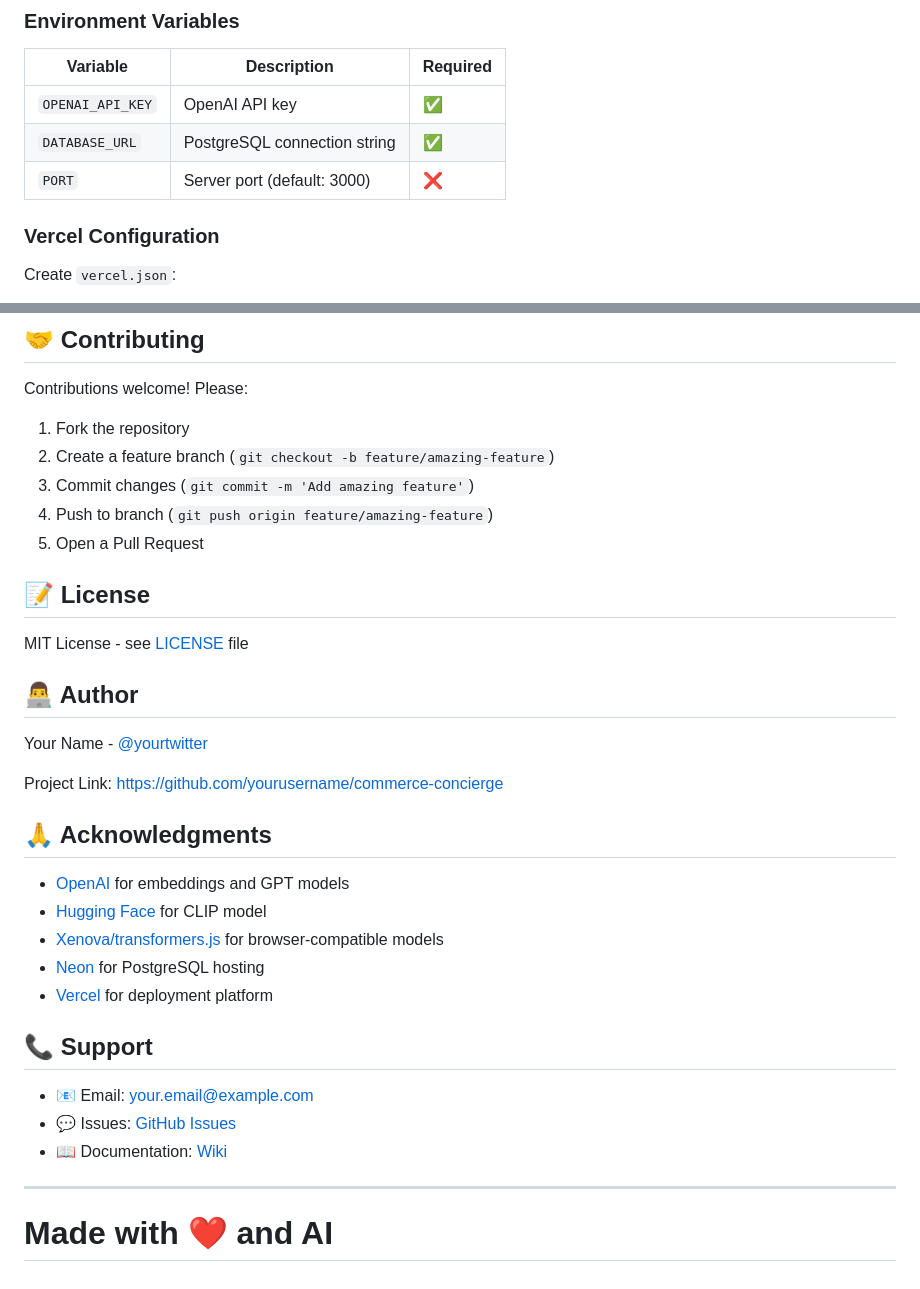
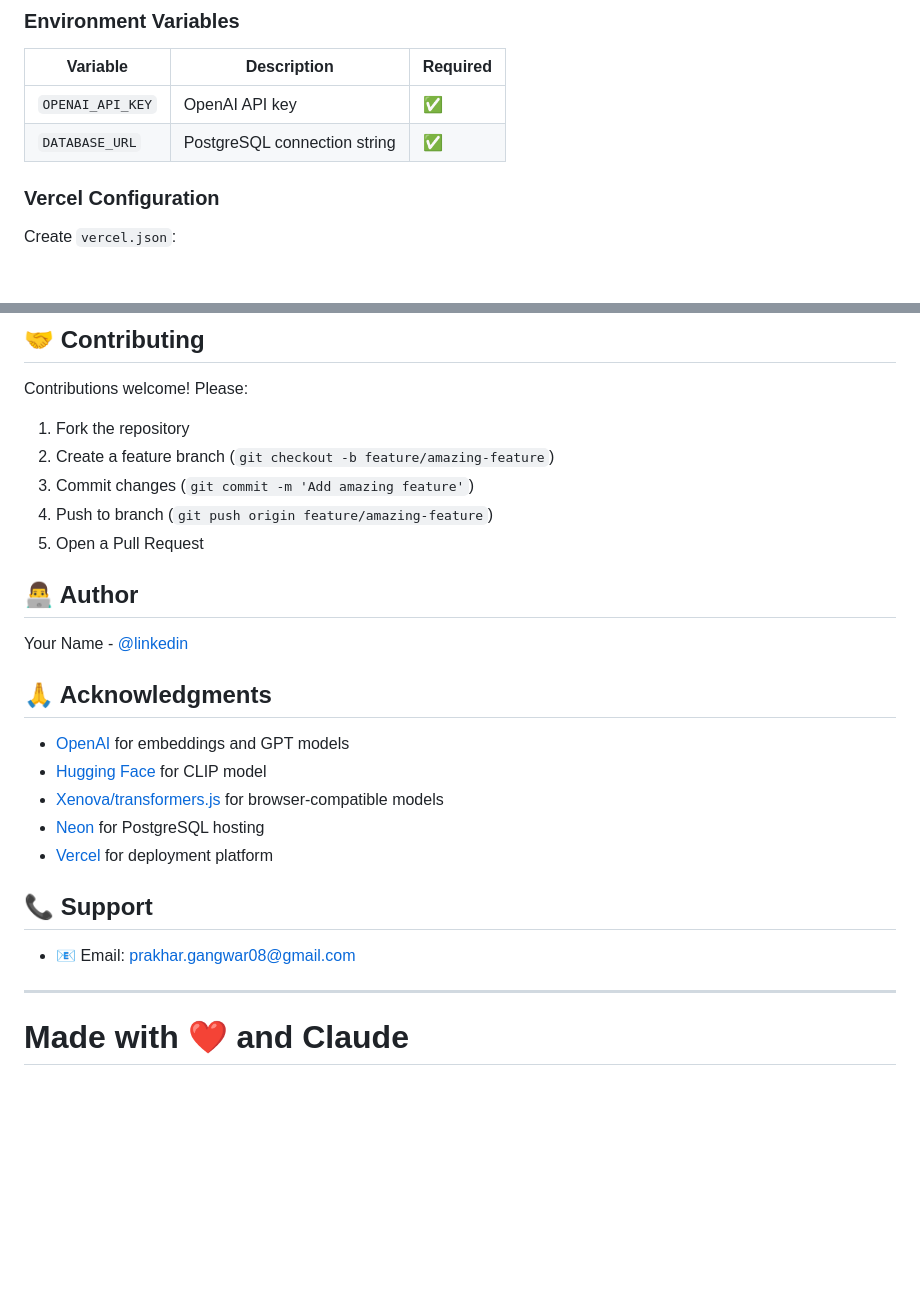
Before and after one commit to gangwarp08/shopping-assistant, a Markdown page: README.md, 2 parts joined by grey strips. GitHub-like rendering; blank space fills up the shorter version.

```diff
--- a/README.md
+++ b/README.md
@@ -204,7 +201,7 @@ FormData {
 |----------|-------------|----------|
 | `OPENAI_API_KEY` | OpenAI API key | ✅ |
 | `DATABASE_URL` | PostgreSQL connection string | ✅ |
-| `PORT` | Server port (default: 3000) | ❌ |
+
 
 ### Vercel Configuration
 
@@ -335,15 +311,11 @@ Contributions welcome! Please:
 4. Push to branch (`git push origin feature/amazing-feature`)
 5. Open a Pull Request
 
-## 📝 License
-
-MIT License - see [LICENSE](LICENSE) file
 
 ## 👨‍💻 Author
 
-Your Name - [@yourtwitter](https://twitter.com/yourtwitter)
+Your Name - [@linkedin](https://www.linkedin.com/in/prakhar-gangwar/)
 
-Project Link: [https://github.com/yourusername/commerce-concierge](https://github.com/yourusername/commerce-concierge)
 
 ## 🙏 Acknowledgments
 
@@ -355,11 +327,9 @@ Project Link: [https://github.com/yourusername/commerce-concierge](https://githu
 
 ## 📞 Support
 
-- 📧 Email: your.email@example.com
-- 💬 Issues: [GitHub Issues](https://github.com/yourusername/commerce-concierge/issues)
-- 📖 Documentation: [Wiki](https://github.com/yourusername/commerce-concierge/wiki)
+- 📧 Email: prakhar.gangwar08@gmail.com
 
 ---
 
-Made with ❤️ and AI
+Made with ❤️ and Claude
 =======
```
Also changed, not shown: other parts of README.md (+18 -42 lines).
